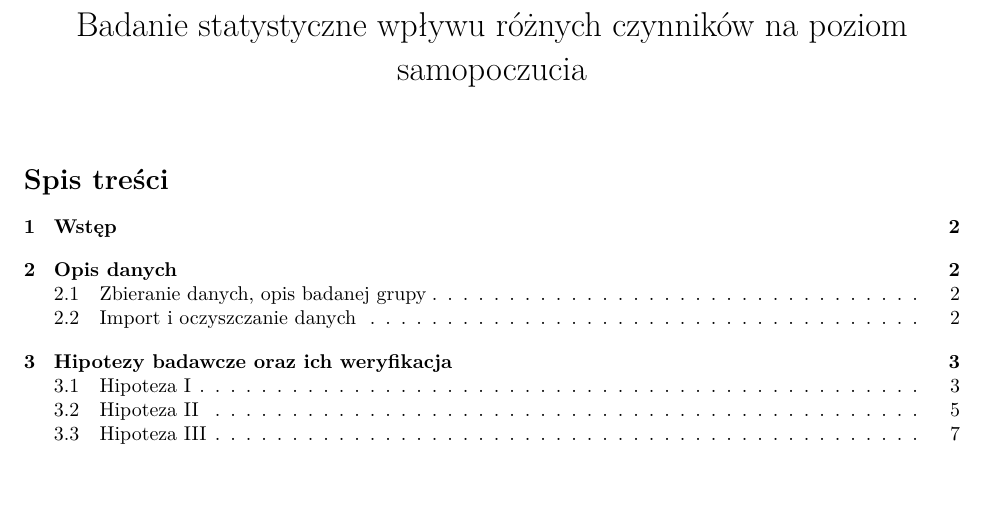
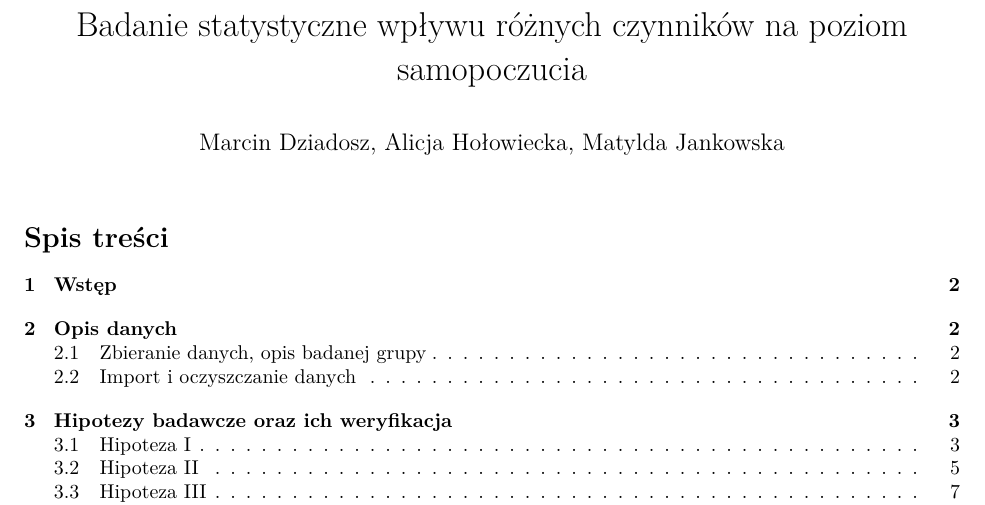
Before and after one commit to rosawojciech/2019_pi_amm, an R Markdown document (Hipotezy.Rmd): part of page 1 of 15, cut so that both start at the same text, the shorter picture padded with empty space. Rendered offline with R 4.5, knitr and Pandoc, then LaTeX, with nearby package versions; code that draws random numbers runs with fixed seeds of ours; some code elsewhere in the file could not run offline.

Commit message:
Dodanie autorów XD

```diff
--- a/Hipotezy.Rmd
+++ b/Hipotezy.Rmd
@@ -1,5 +1,6 @@
 ---
 title: "Badanie statystyczne wpływu różnych czynników na poziom samopoczucia"
+author: "Marcin Dziadosz, Alicja Hołowiecka, Matylda Jankowska"
 output:
   pdf_document:
     number_sections: true
```
